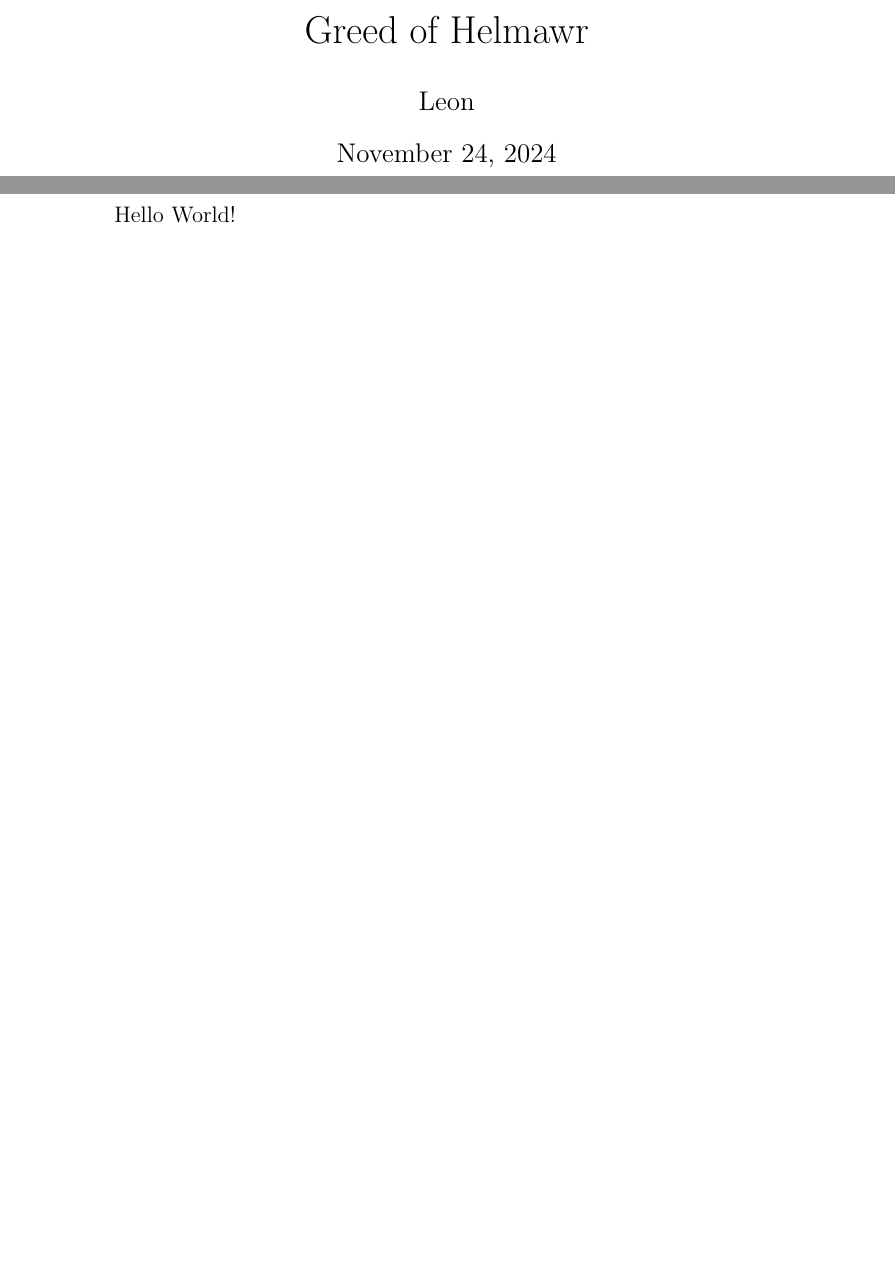
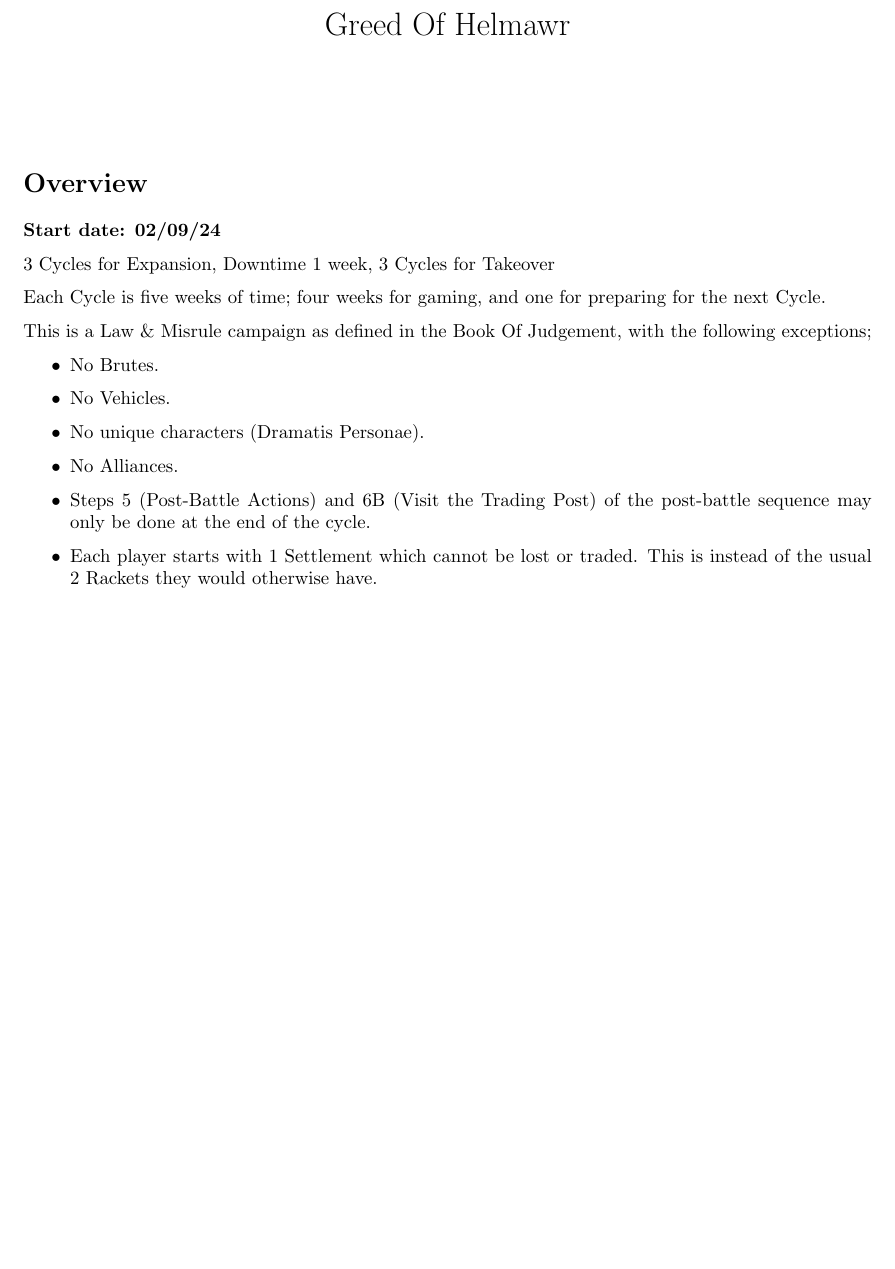
Before and after one commit to Ravagraid/Greed-of-Helmawr, a LaTeX document (Greed-of-Helmawr.tex): two parts of pages 1 and 2 of 2 before the commit and part of the page after it, the two joined at a grey line, cut so that both start at the same text, the shorter picture padded with empty space. Compiled offline with pdfLaTeX.

Commit message:
Campaign Changes

```diff
--- a/Greed-of-Helmawr.tex
+++ b/Greed-of-Helmawr.tex
@@ -2,10 +6,31 @@
 
-\title{Greed of Helmawr}
-\author{Leon}
+\titleformat{\section}
+	{\normalfont\Large\bfseries} 	% The style of the section title
+	{}								% a prefix
+	{0pt}							% How much space exists between the prefix and the title
+ 	{}								% How the section is represented
+
+ 	\title{Greed Of Helmawr}
+ 	\author{}
+ 	\date{}
 
 \begin{document}
-    \maketitle
-    \newpage
+	\maketitle
+	\section{Overview}
+	\textbf{Start date: 02/09/24}
 
-    Hello World!
+	3 Cycles for Expansion, Downtime 1 week, 3 Cycles for Takeover
+
+	Each Cycle is five weeks of time; four weeks for gaming, and one for preparing for the next Cycle.
+
+	This is a Law \& Misrule campaign as defined in the Book Of Judgement, with the following exceptions;
+	\begin{itemize}
+	 \item No Brutes.
+	 \item No Vehicles.
+	 \item No unique characters (Dramatis Personae).
+	 \item No Alliances.
+	 \item Steps 5 (Post-Battle Actions) and 6B (Visit the Trading Post) of the post-battle sequence may only be done at the end of the cycle.
+	 \item Each player starts with 1 Settlement which cannot be lost or traded. This is instead of the usual 2 Rackets they would otherwise have.
+	\end{itemize}
+
 \end{document}
```
Also changed, not shown: Greed-of-Helmawr.tex (6 more changed lines), 2 other files.
